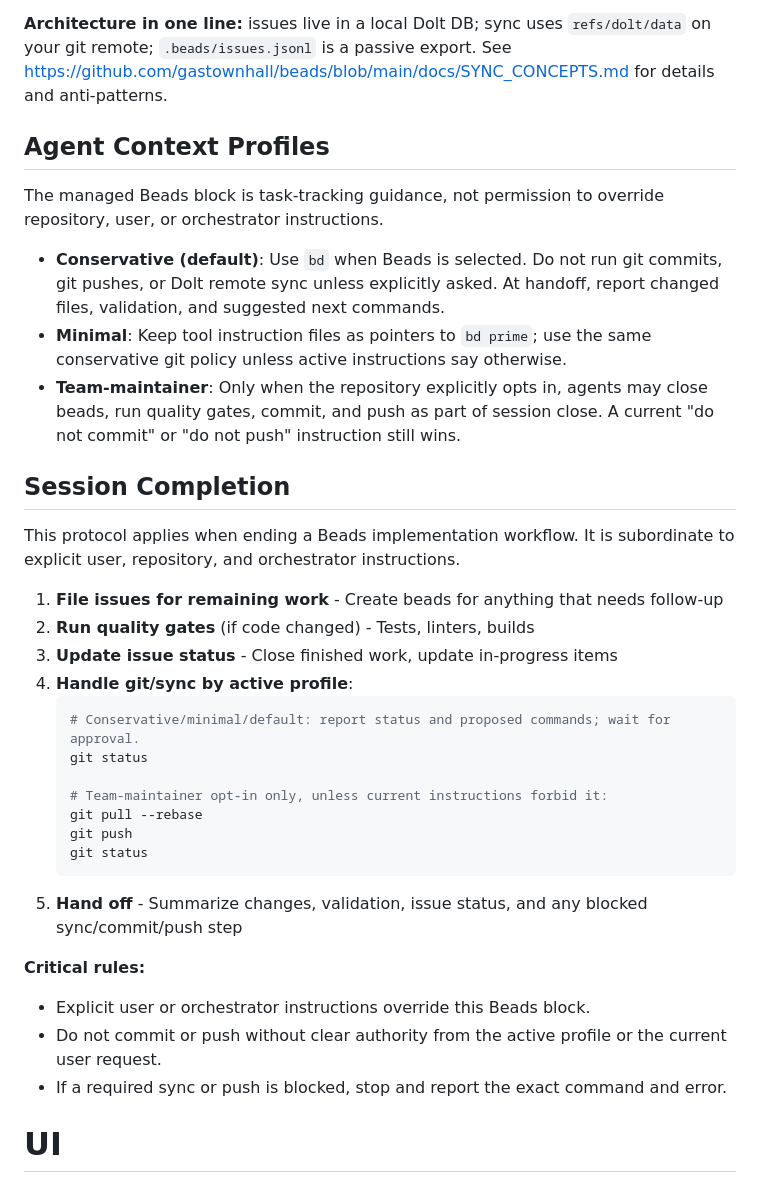
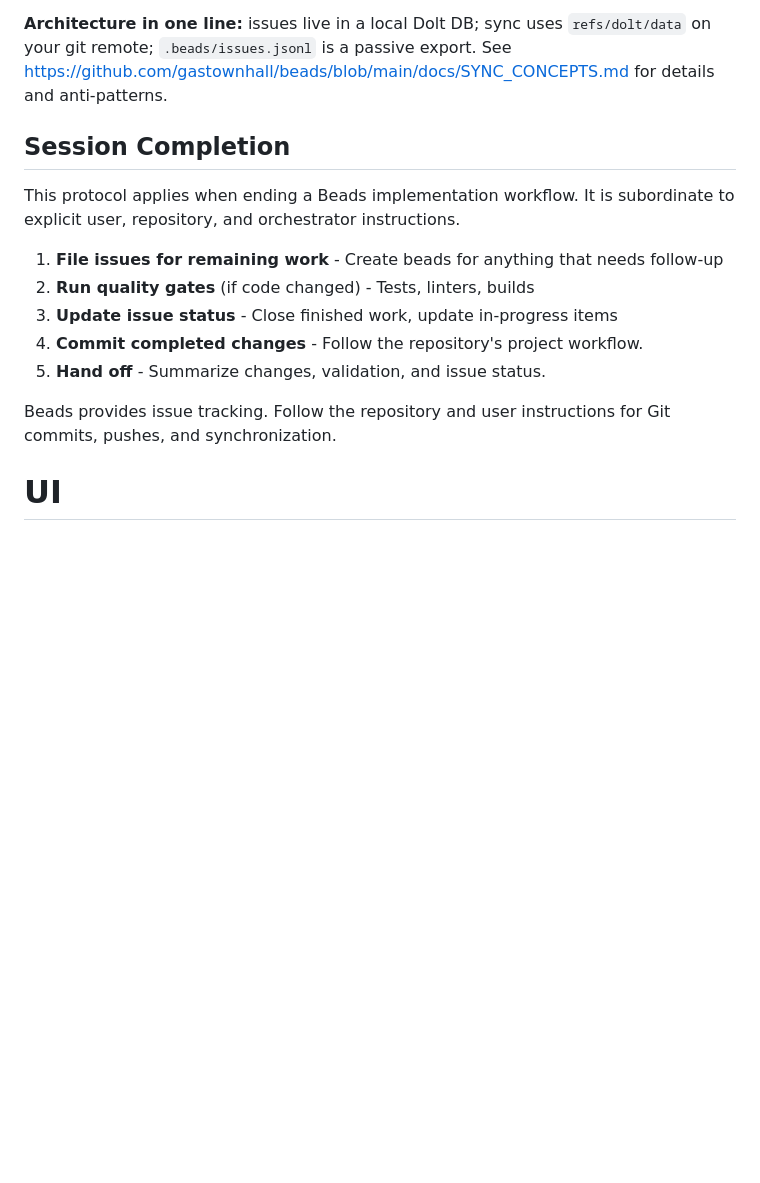
Before and after one commit to 3xC1ibR/agent-coord, a Markdown page: CLAUDE.md, the part around the change. GitHub-like rendering; blank space fills up the shorter version.

````diff
--- a/CLAUDE.md
+++ b/CLAUDE.md
@@ -111,14 +111,6 @@ bd close <id>         # Complete work
 
 **Architecture in one line:** issues live in a local Dolt DB; sync uses `refs/dolt/data` on your git remote; `.beads/issues.jsonl` is a passive export. See https://github.com/gastownhall/beads/blob/main/docs/SYNC_CONCEPTS.md for details and anti-patterns.
 
-## Agent Context Profiles
-
-The managed Beads block is task-tracking guidance, not permission to override repository, user, or orchestrator instructions.
-
-- **Conservative (default)**: Use `bd` when Beads is selected. Do not run git commits, git pushes, or Dolt remote sync unless explicitly asked. At handoff, report changed files, validation, and suggested next commands.
-- **Minimal**: Keep tool instruction files as pointers to `bd prime`; use the same conservative git policy unless active instructions say otherwise.
-- **Team-maintainer**: Only when the repository explicitly opts in, agents may close beads, run quality gates, commit, and push as part of session close. A current "do not commit" or "do not push" instruction still wins.
-
 ## Session Completion
 
 This protocol applies when ending a Beads implementation workflow. It is subordinate to explicit user, repository, and orchestrator instructions.
@@ -126,22 +118,11 @@ This protocol applies when ending a Beads implementation workflow. It is subordi
 1. **File issues for remaining work** - Create beads for anything that needs follow-up
 2. **Run quality gates** (if code changed) - Tests, linters, builds
 3. **Update issue status** - Close finished work, update in-progress items
-4. **Handle git/sync by active profile**:
-   ```bash
-   # Conservative/minimal/default: report status and proposed commands; wait for approval.
-   git status
+4. **Commit completed changes** - Follow the repository's project workflow.
+5. **Hand off** - Summarize changes, validation, and issue status.
 
-   # Team-maintainer opt-in only, unless current instructions forbid it:
-   git pull --rebase
-   git push
-   git status
-   ```
-5. **Hand off** - Summarize changes, validation, issue status, and any blocked sync/commit/push step
-
-**Critical rules:**
-- Explicit user or orchestrator instructions override this Beads block.
-- Do not commit or push without clear authority from the active profile or the current user request.
-- If a required sync or push is blocked, stop and report the exact command and error.
+Beads provides issue tracking. Follow the repository and user instructions for
+Git commits, pushes, and synchronization.
 <!-- END BEADS INTEGRATION -->
 
 # UI
````
Also changed, not shown: .beads/PRIME.md (added, +105 -0 lines), AGENTS.md (+4 -23 lines).
